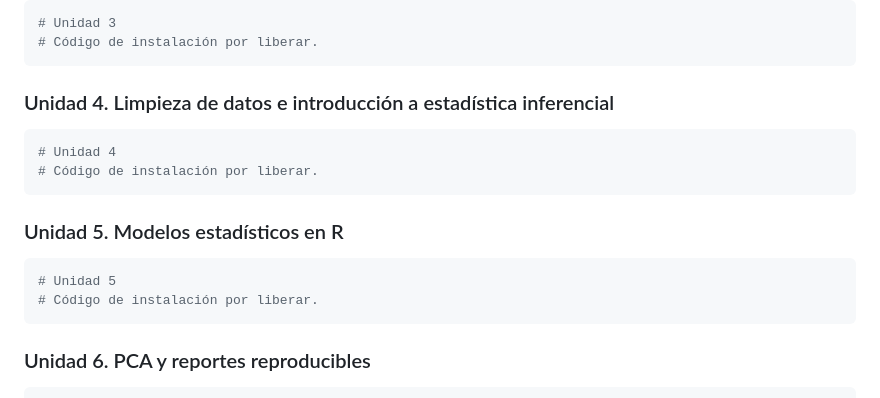
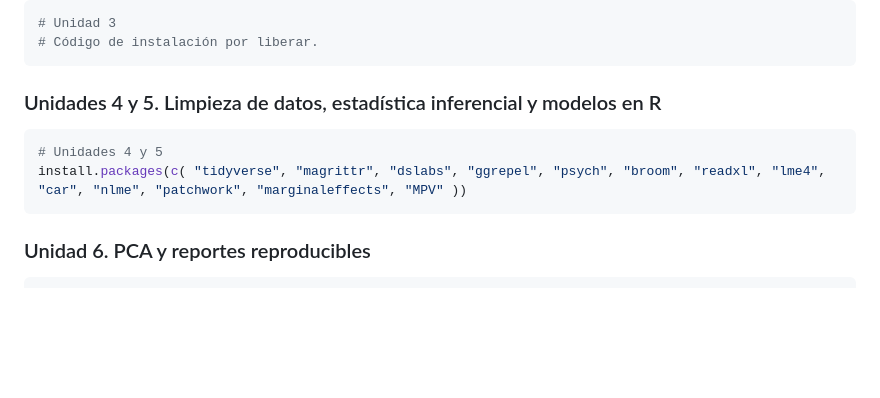
Before and after one commit to NellyJazminPC/Fun-R-transcript, a Markdown page: README.md, the part around the change. Rendered like a GitHub page; blank space fills up the shorter version.

````diff
--- a/README.md
+++ b/README.md
@@ -220,18 +220,11 @@ Para la Unidad 1 se utilizarán principalmente funciones básicas de R. No se re
 # Código de instalación por liberar.
 ```
 
-### Unidad 4. Limpieza de datos e introducción a estadística inferencial
+### Unidades 4 y 5. Limpieza de datos, estadística inferencial y modelos en R
 
 ```r
-# Unidad 4
-# Código de instalación por liberar.
-```
-
-### Unidad 5. Modelos estadísticos en R
-
-```r
-# Unidad 5
-# Código de instalación por liberar.
+# Unidades 4 y 5
+install.packages(c( "tidyverse", "magrittr", "dslabs", "ggrepel", "psych", "broom", "readxl", "lme4", "car", "nlme", "patchwork", "marginaleffects", "MPV" ))
 ```
 
 ### Unidad 6. PCA y reportes reproducibles
````
